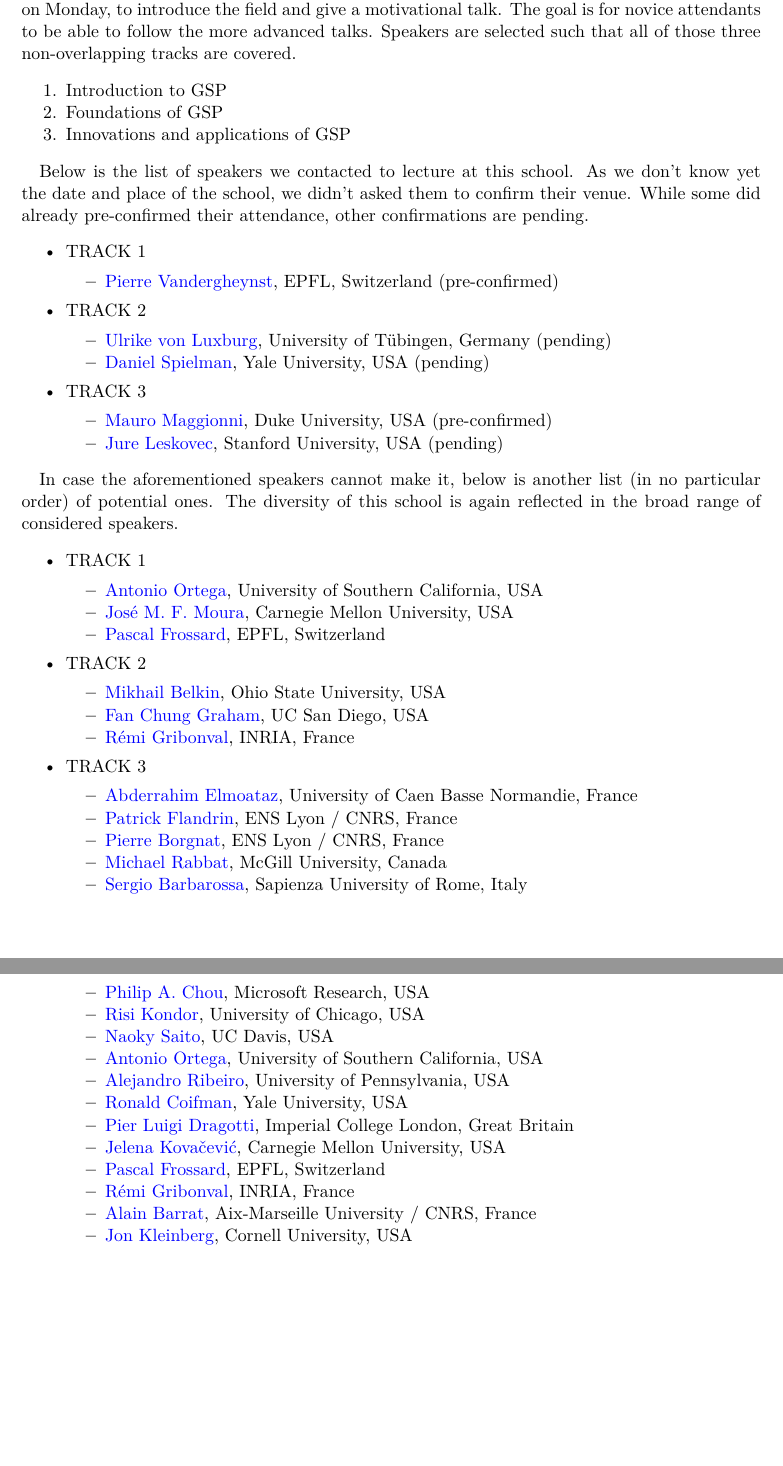
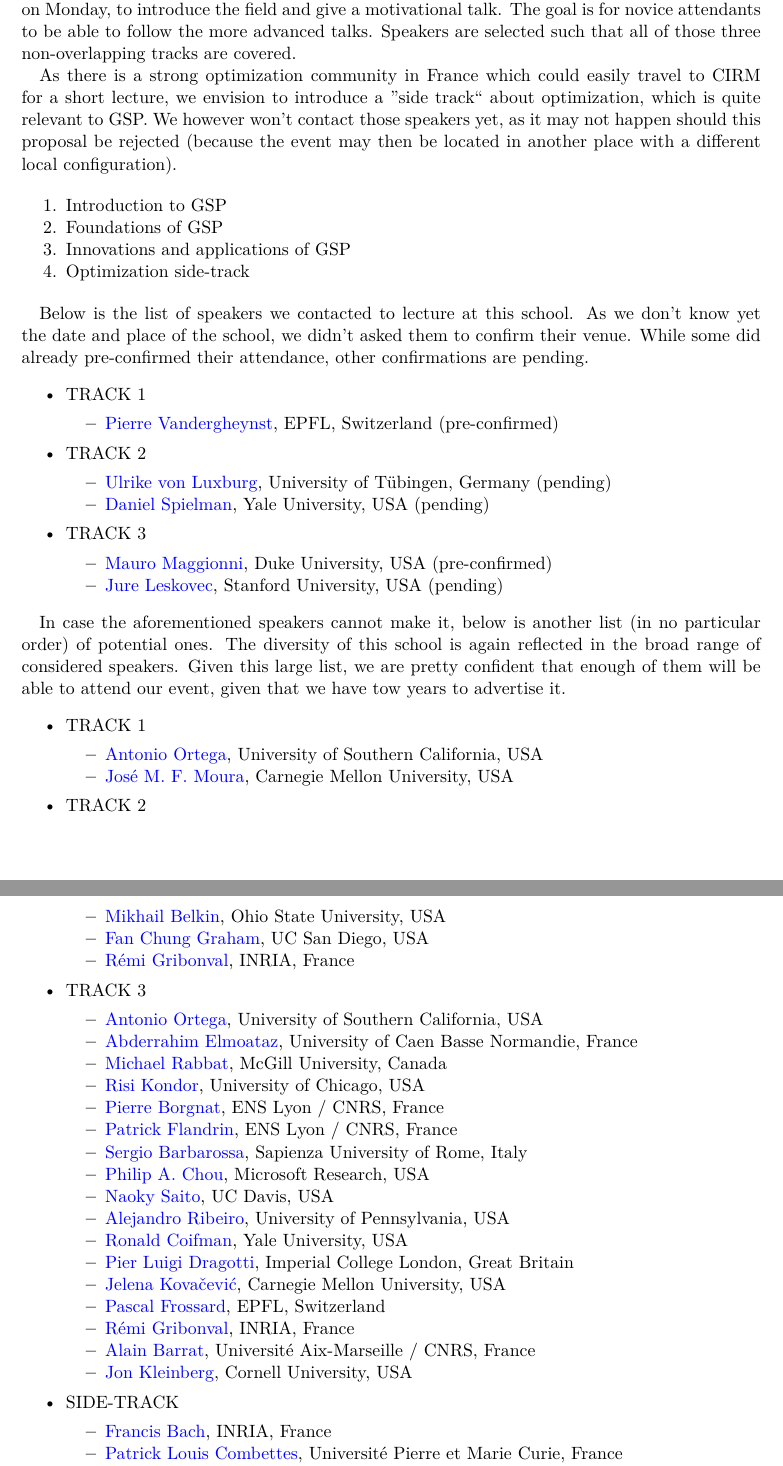
Before and after one commit to mdeff/gsp-summer-school-2016, a LaTeX paper (cirm/proposal.tex): two parts of pages 4 and 5 of 12, joined at a grey line, cut so that both start at the same text, the shorter picture padded with empty space. Compiled offline with pdfLaTeX.

Commit message:
CIRM proposal: optimization side-track and short tutorials

```diff
--- a/cirm/proposal.tex
+++ b/cirm/proposal.tex
@@ -212,11 +213,20 @@
 talk. The goal is for novice attendants to be able to follow the more advanced
 talks. Speakers are selected such that all of those three non-overlapping tracks
 are covered.
+
+As there is a strong optimization community in France which could easily travel
+to CIRM for a short lecture, we envision to introduce a ''side track`` about
+optimization, which is quite relevant to GSP. We however won't contact those
+speakers yet, as it may not happen should this proposal be rejected (because the
+event may then be located in another place with a different local
+configuration).
+
 \begin{enumerate}
 	\setlength{\itemsep}{0pt} \setlength{\parskip}{0pt}
 	\item Introduction to GSP
 	\item Foundations of GSP
 	\item Innovations and applications of GSP
+	\item Optimization side-track
 \end{enumerate}
 
 Below is the list of speakers we contacted to lecture at this school. As we
@@ -260,7 +270,9 @@
 
 In case the aforementioned speakers cannot make it, below is another list (in no
 particular order) of potential ones. The diversity of this school is again
-reflected in the broad range of considered speakers.
+reflected in the broad range of considered speakers. Given this large list, we
+are pretty confident that enough of them will be able to attend our event, given
+that we have tow years to advertise it.
 \begin{itemize}
 \setlength{\itemsep}{0pt} \setlength{\parskip}{0pt}
 \item TRACK 1
@@ -268,11 +280,9 @@
 	\setlength{\itemsep}{0pt} \setlength{\parskip}{0pt}
 	\item \href{http://ee.usc.edu/faculty_staff/faculty_directory/ortega.htm}
 		{Antonio Ortega}, University of Southern California, USA
+		% Mauro: could talk a lot about a variety of applications
 	\item \href{https://users.ece.cmu.edu/~moura/}
 		{José M. F. Moura}, Carnegie Mellon University, USA
-		% GSP2016
-	\item \href{http://people.epfl.ch/pascal.frossard}
-		{Pascal Frossard}, EPFL, Switzerland
 		% GSP2016
 	\end{itemize}
 \item TRACK 2
@@ -286,33 +296,35 @@
 		% Graph theory in the information age
 	\item \href{http://people.irisa.fr/Remi.Gribonval/}
 		{Rémi Gribonval}, INRIA, France
+		% Mauro: make connections to dictionary learning
 	\end{itemize}
 \item TRACK 3
 	\begin{itemize}
 	\setlength{\itemsep}{0pt} \setlength{\parskip}{0pt}
+	\item \href{http://ee.usc.edu/faculty_staff/faculty_directory/ortega.htm}
+		{Antonio Ortega}, University of Southern California, USA
+		% GSP2016
 	\item \href{https://elmoatazbill.users.greyc.fr/}
 		{Abderrahim Elmoataz}, University of Caen Basse Normandie, France
+		% suggested by Pascal
+	\item \href{http://www.ece.mcgill.ca/~mrabba1/}
+		{Michael Rabbat}, McGill University, Canada
+		% GSP2016
+	\item \href{http://people.cs.uchicago.edu/~risi/}
+		{Risi Kondor}, University of Chicago, USA
+		% Mauro: multi-scale constructions in general
+	\item \href{http://perso.ens-lyon.fr/pierre.borgnat/}
+		{Pierre Borgnat}, ENS Lyon / CNRS, France
 		% suggested by Pascal
 	\item \href{http://perso.ens-lyon.fr/patrick.flandrin/}
 		{Patrick Flandrin}, ENS Lyon / CNRS, France
 		% suggested by Pascal
-	\item \href{http://perso.ens-lyon.fr/pierre.borgnat/}
-		{Pierre Borgnat}, ENS Lyon / CNRS, France
-		% suggested by Pascal
-	\item \href{http://www.ece.mcgill.ca/~mrabba1/}
-		{Michael Rabbat}, McGill University, Canada
-		% GSP2016
 	\item \href{http://infocom.uniroma1.it/sergio/}
 		{Sergio Barbarossa}, Sapienza University of Rome, Italy
 	\item \href{http://research.microsoft.com/en-us/people/pachou/}
 		{Philip A. Chou}, Microsoft Research, USA
-	\item \href{http://people.cs.uchicago.edu/~risi/}
-		{Risi Kondor}, University of Chicago, USA
 	\item \href{http://www.math.ucdavis.edu/~saito/}
 		{Naoky Saito}, UC Davis, USA
-	\item \href{http://ee.usc.edu/faculty_staff/faculty_directory/ortega.htm}
-		{Antonio Ortega}, University of Southern California, USA
-		% GSP2016
 	\item \href{http://alliance.seas.upenn.edu/~aribeiro/wiki/}
 		{Alejandro Ribeiro}, University of Pennsylvania, USA
 		% GSP2016
@@ -325,13 +337,25 @@
 	\item \href{http://jelena.ece.cmu.edu/}
 		{Jelena Kovačević}, Carnegie Mellon University, USA
 		% suggested by Mauro, GSP2016
+		% Mauro: applications to biology
 	\item \href{http://people.epfl.ch/pascal.frossard}
 		{Pascal Frossard}, EPFL, Switzerland
 		% suggested by Mauro, GSP2016
 	\item \href{http://people.irisa.fr/Remi.Gribonval/}
 		{Rémi Gribonval}, INRIA, France
 	\item \href{http://www.cpt.univ-mrs.fr/~barrat/english.html}
-		{Alain Barrat}, Aix-Marseille University / CNRS, France
+		{Alain Barrat}, Université Aix-Marseille / CNRS, France
 		% Statistical physics, Benjamin peut le contacter
 	\item \href{http://www.cs.cornell.edu/home/kleinber/}
 		{Jon Kleinberg}, Cornell University, USA
+	\end{itemize}
+\item SIDE-TRACK
+	\begin{itemize}
+	\setlength{\itemsep}{0pt} \setlength{\parskip}{0pt}
+	\item \href{http://www.di.ens.fr/~fbach/}
+		{Francis Bach}, INRIA, France
+		% suggested by Michaël
+	\item \href{http://www.ljll.math.upmc.fr/~plc/}
+		{Patrick Louis Combettes}, Université Pierre et Marie Curie, France
+		% suggested by Nath
+	\item \href{http://www-syscom.univ-mlv.fr/~pesquet/}
```
Also changed, not shown: cirm/proposal.tex (15 more changed lines).
